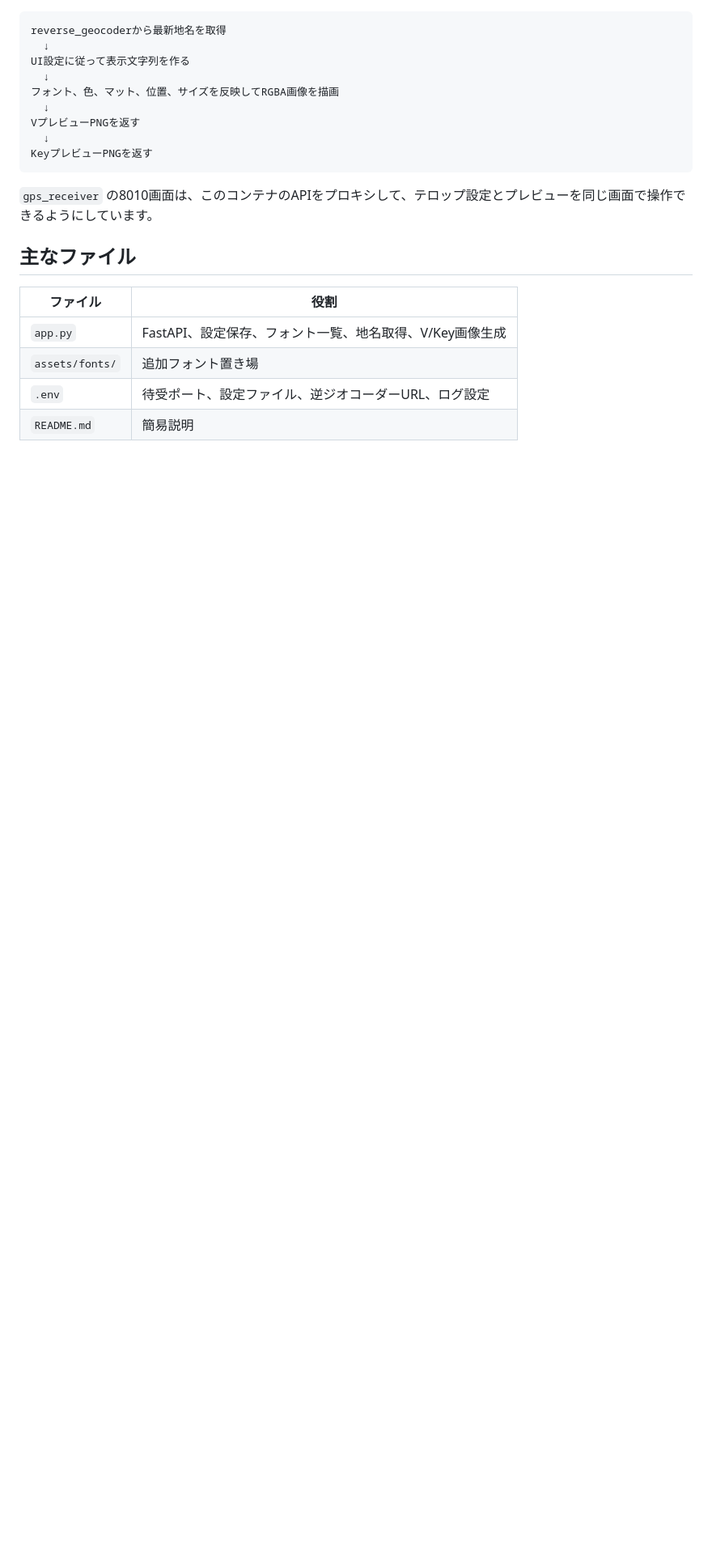
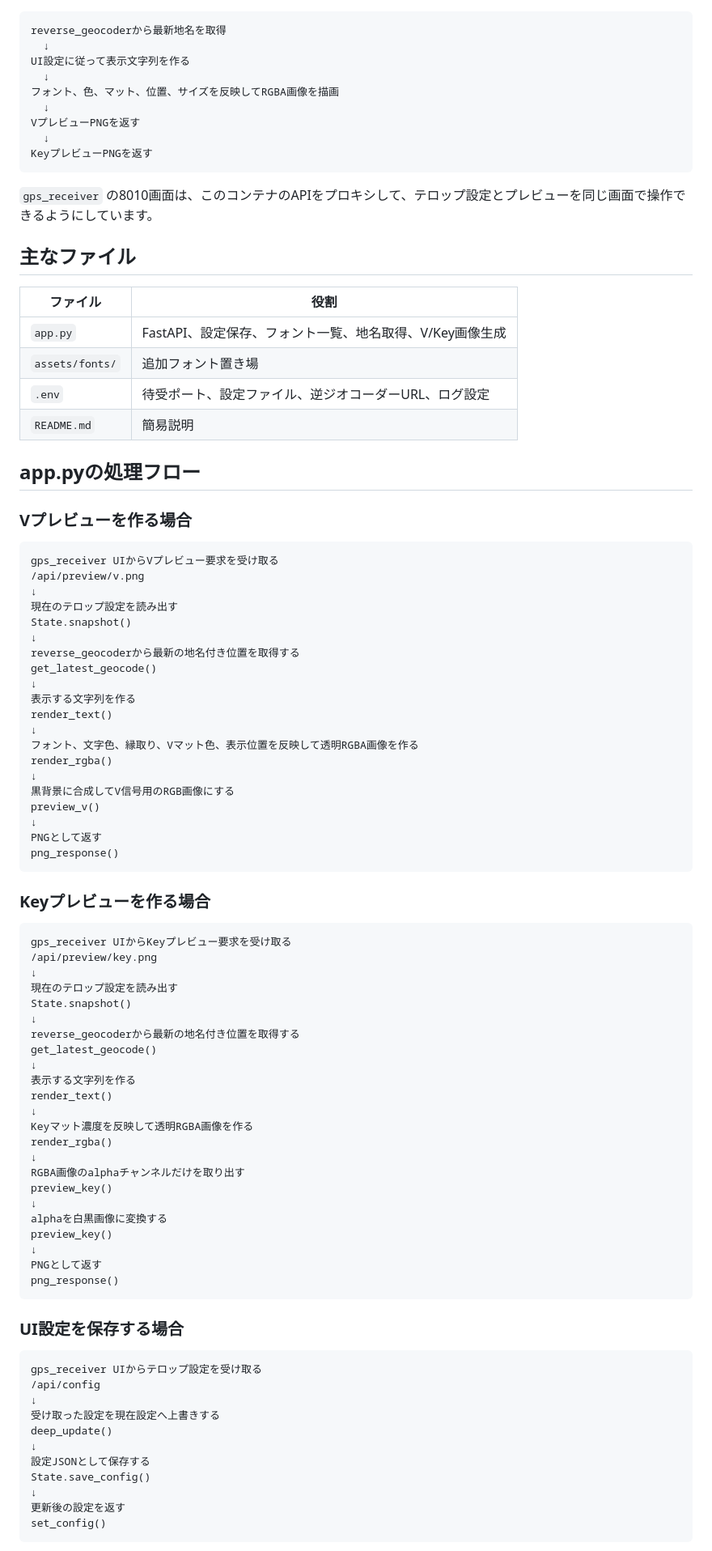
Before and after one commit to mmmaxF/get_heri_gps, a Markdown page: telop_output/DETAILS.md, the part around one of its changes. Shown at 81% size. Rendered like a GitHub page; blank space fills up the shorter version.

Commit message:
Add telop app flow documentation

````diff
--- a/telop_output/DETAILS.md
+++ b/telop_output/DETAILS.md
@@ -26,3 +26,75 @@ KeyプレビューPNGを返す
 | `assets/fonts/` | 追加フォント置き場 |
 | `.env` | 待受ポート、設定ファイル、逆ジオコーダーURL、ログ設定 |
 | `README.md` | 簡易説明 |
+
+## app.pyの処理フロー
+
+### Vプレビューを作る場合
+
+```text
+gps_receiver UIからVプレビュー要求を受け取る
+/api/preview/v.png
+↓
+現在のテロップ設定を読み出す
+State.snapshot()
+↓
+reverse_geocoderから最新の地名付き位置を取得する
+get_latest_geocode()
+↓
+表示する文字列を作る
+render_text()
+↓
+フォント、文字色、縁取り、Vマット色、表示位置を反映して透明RGBA画像を作る
+render_rgba()
+↓
+黒背景に合成してV信号用のRGB画像にする
+preview_v()
+↓
+PNGとして返す
+png_response()
+```
+
+### Keyプレビューを作る場合
+
+```text
+gps_receiver UIからKeyプレビュー要求を受け取る
+/api/preview/key.png
+↓
+現在のテロップ設定を読み出す
+State.snapshot()
+↓
+reverse_geocoderから最新の地名付き位置を取得する
+get_latest_geocode()
+↓
+表示する文字列を作る
+render_text()
+↓
+Keyマット濃度を反映して透明RGBA画像を作る
+render_rgba()
+↓
+RGBA画像のalphaチャンネルだけを取り出す
+preview_key()
+↓
+alphaを白黒画像に変換する
+preview_key()
+↓
+PNGとして返す
+png_response()
+```
+
+### UI設定を保存する場合
+
+```text
+gps_receiver UIからテロップ設定を受け取る
+/api/config
+↓
+受け取った設定を現在設定へ上書きする
+deep_update()
+↓
+設定JSONとして保存する
+State.save_config()
+↓
+更新後の設定を返す
+set_config()
+```
+
````
Also changed, not shown: other parts of telop_output/DETAILS.md (+15 -0 lines).
